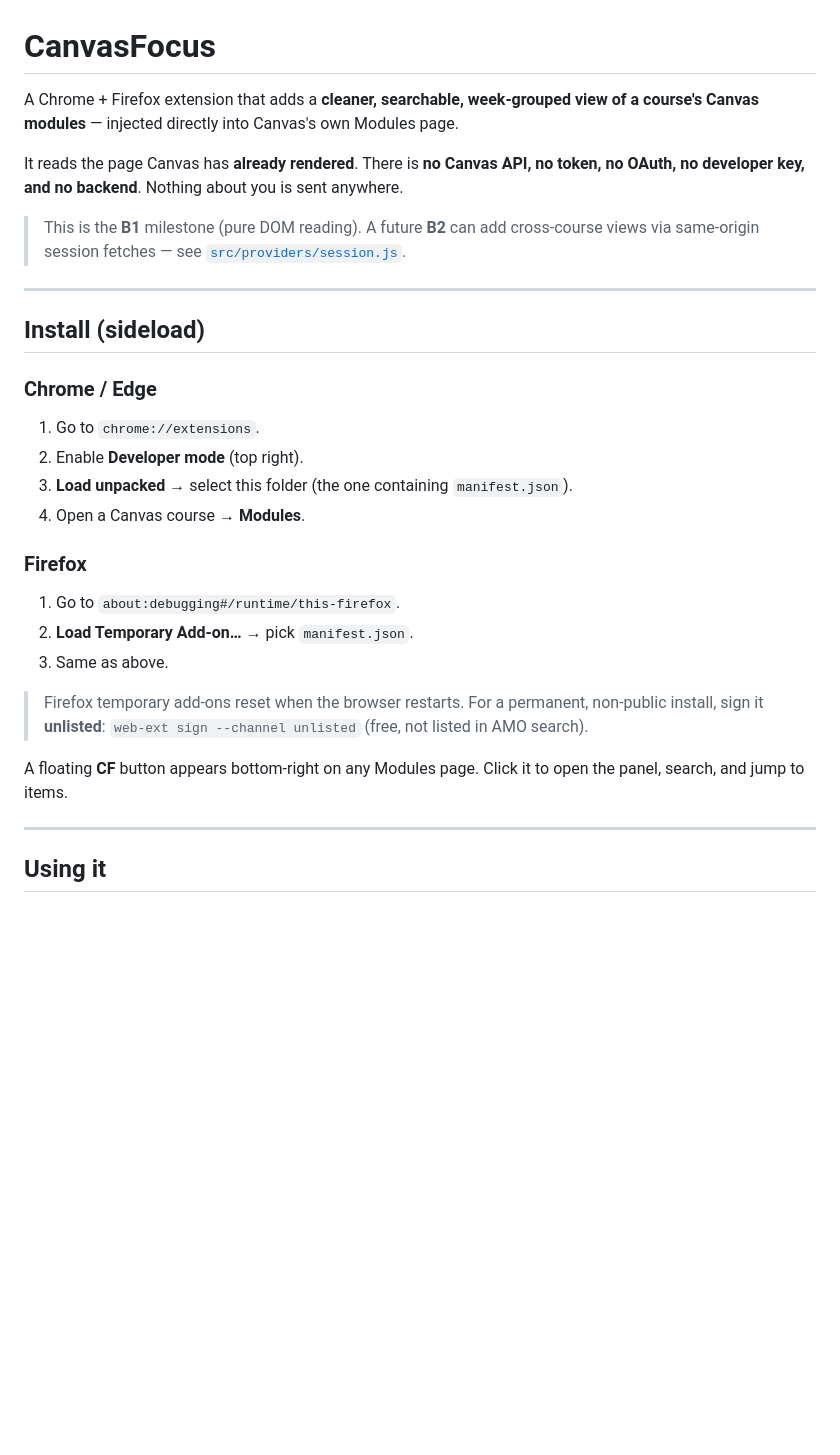
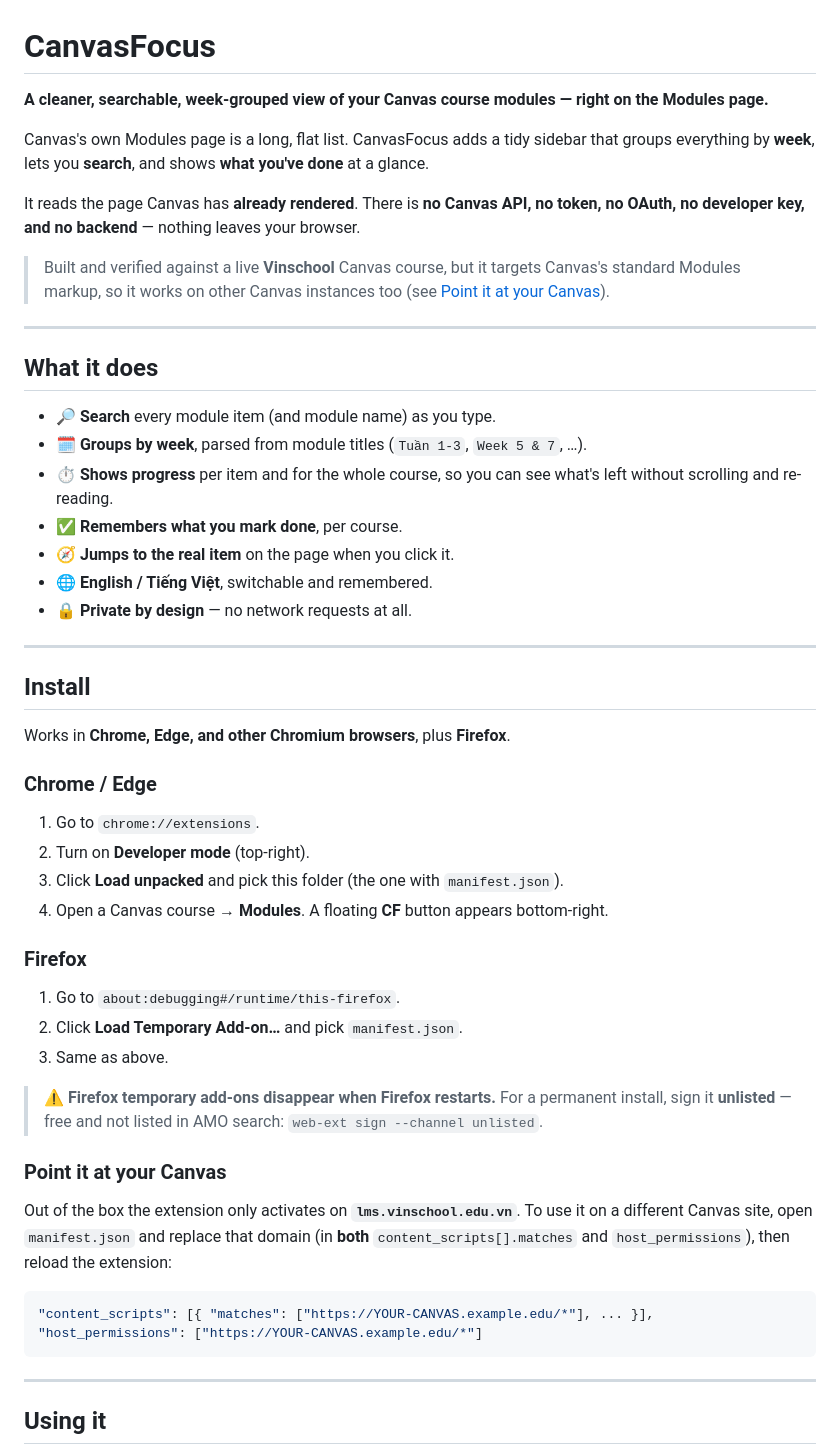
Before and after one commit to plmhyuuri/CanvasFocus, a Markdown page: README.md, the part around one of its changes. Drawn GitHub-style; blank space fills up the shorter version.

````diff
--- a/README.md
+++ b/README.md
@@ -1,37 +1,65 @@
 # CanvasFocus
 
-A Chrome + Firefox extension that adds a **cleaner, searchable, week-grouped view
-of a course's Canvas modules** — injected directly into Canvas's own Modules page.
+**A cleaner, searchable, week-grouped view of your Canvas course modules —
+right on the Modules page.**
+
+Canvas's own Modules page is a long, flat list. CanvasFocus adds a tidy sidebar
+that groups everything by **week**, lets you **search**, and shows **what you've
+done** at a glance.
 
 It reads the page Canvas has **already rendered**. There is **no Canvas API, no
-token, no OAuth, no developer key, and no backend**. Nothing about you is sent
-anywhere.
+token, no OAuth, no developer key, and no backend** — nothing leaves your browser.
 
-> This is the **B1** milestone (pure DOM reading). A future **B2** can add
-> cross-course views via same-origin session fetches — see
-> [`src/providers/session.js`](src/providers/session.js).
+> Built and verified against a live **Vinschool** Canvas course, but it targets
+> Canvas's standard Modules markup, so it works on other Canvas instances too
+> (see [Point it at your Canvas](#point-it-at-your-canvas)).
 
 ---
 
-## Install (sideload)
+## What it does
+
+- 🔎 **Search** every module item (and module name) as you type.
+- 🗓️ **Groups by week**, parsed from module titles (`Tuần 1-3`, `Week 5 & 7`, …).
+- ⏱️ **Shows progress** per item and for the whole course, so you can see what's
+  left without scrolling and re-reading.
+- ✅ **Remembers what you mark done**, per course.
+- 🧭 **Jumps to the real item** on the page when you click it.
+- 🌐 **English / Tiếng Việt**, switchable and remembered.
+- 🔒 **Private by design** — no network requests at all.
+
+---
+
+## Install
+
+Works in **Chrome, Edge, and other Chromium browsers**, plus **Firefox**.
 
 ### Chrome / Edge
 1. Go to `chrome://extensions`.
-2. Enable **Developer mode** (top right).
-3. **Load unpacked** → select this folder (the one containing `manifest.json`).
-4. Open a Canvas course → **Modules**.
+2. Turn on **Developer mode** (top-right).
+3. Click **Load unpacked** and pick this folder (the one with `manifest.json`).
+4. Open a Canvas course → **Modules**. A floating **CF** button appears
+   bottom-right.
 
 ### Firefox
 1. Go to `about:debugging#/runtime/this-firefox`.
-2. **Load Temporary Add-on…** → pick `manifest.json`.
+2. Click **Load Temporary Add-on…** and pick `manifest.json`.
 3. Same as above.
 
-> Firefox temporary add-ons reset when the browser restarts. For a permanent,
-> non-public install, sign it **unlisted**: `web-ext sign --channel unlisted`
-> (free, not listed in AMO search).
+> ⚠️ **Firefox temporary add-ons disappear when Firefox restarts.** For a
+> permanent install, sign it **unlisted** — free and not listed in AMO search:
+> `web-ext sign --channel unlisted`.
 
-A floating **CF** button appears bottom-right on any Modules page. Click it to
-open the panel, search, and jump to items.
+### Point it at your Canvas
+
+Out of the box the extension only activates on **`lms.vinschool.edu.vn`**. To use
+it on a different Canvas site, open `manifest.json` and replace that domain (in
+**both** `content_scripts[].matches` and `host_permissions`), then reload the
+extension:
+
+```jsonc
+"content_scripts": [{ "matches": ["https://YOUR-CANVAS.example.edu/*"], ... }],
+"host_permissions": ["https://YOUR-CANVAS.example.edu/*"]
+```
 
 ---
 
````
Also changed, not shown: other parts of README.md (+155 -110 lines).
